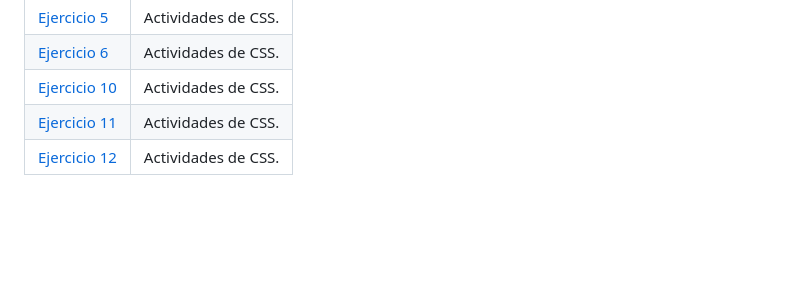
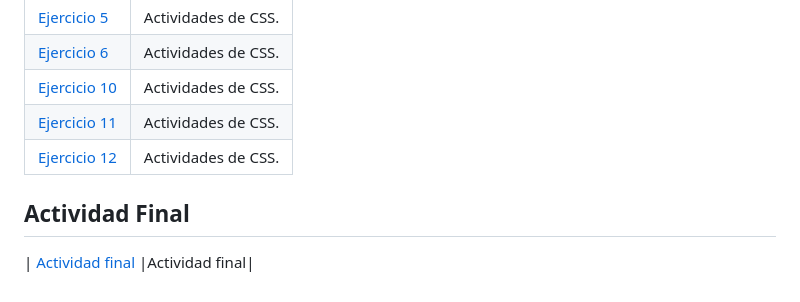
Before and after one commit to feller4/LLMM, a Markdown page: README.md, the part around the change. GitHub-like rendering; blank space fills up the shorter version.

Commit message:
Add final activity section to README

```diff
--- a/README.md
+++ b/README.md
@@ -55,3 +55,7 @@
 | [Ejercicio 10](CSS/Ejercicio10.html) | Actividades de CSS.|
 | [Ejercicio 11](CSS/Ejercicio11.html) | Actividades de CSS.|
 | [Ejercicio 12](CSS/Ejercicio12.html) | Actividades de CSS.|
+
+
+## Actividad Final
+| [Actividad final](WebU4) |Actividad final|
```
